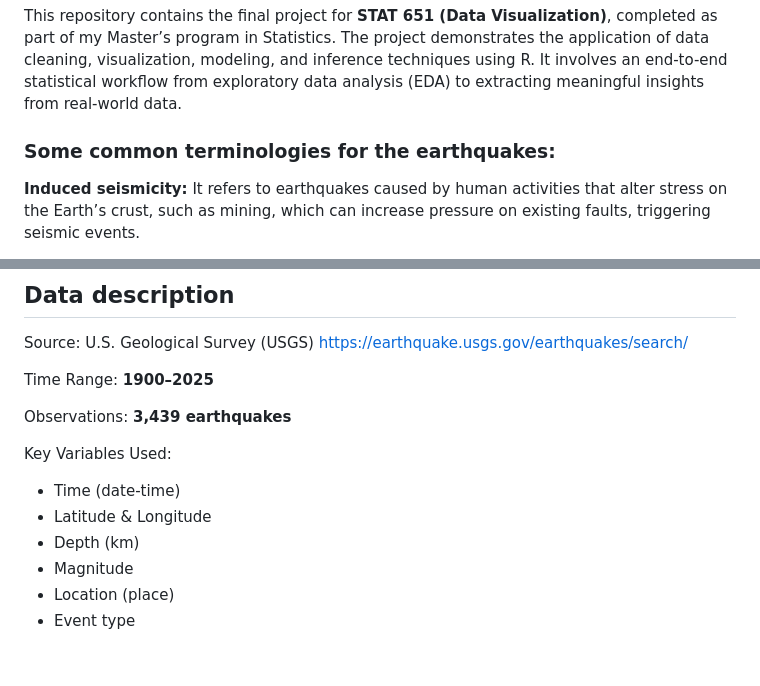
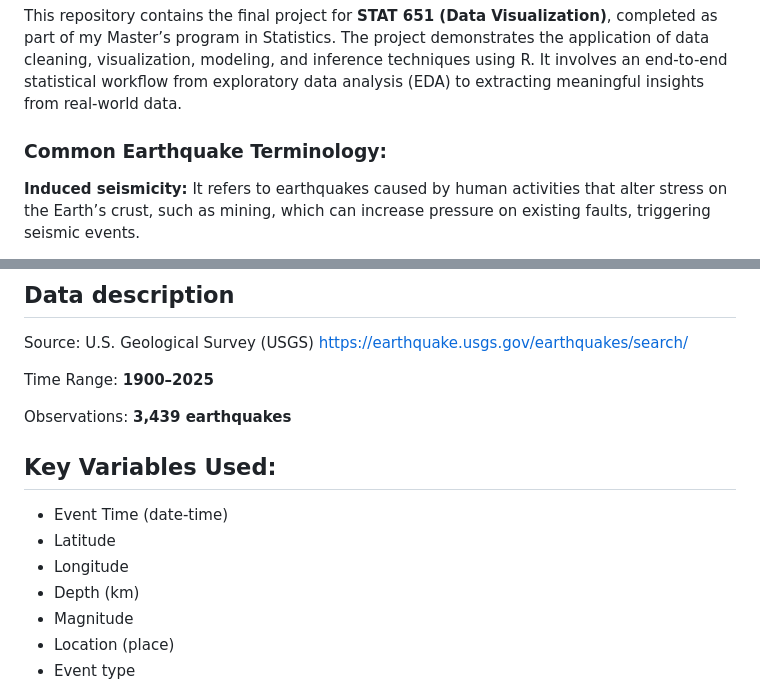
Before and after one commit to sualehalam/Analyzing-Earthquake-Trends-US-1900-2025-, a Markdown page: README.md, 2 parts joined by grey strips. Drawn GitHub-style; blank space fills up the shorter version.

```diff
--- a/README.md
+++ b/README.md
@@ -1,7 +1,7 @@
 # Analyzing Earthquake Trends US (1900-2025)
 This repository contains the final project for **STAT 651 (Data Visualization)**, completed as part of my Master’s program in Statistics. The project demonstrates the application of data cleaning, visualization, modeling, and inference techniques using R. It involves an end-to-end statistical workflow from exploratory data analysis (EDA) to extracting meaningful insights from real-world data.
 
-### Some common terminologies for the earthquakes:
+### Common Earthquake Terminology:
 **Induced seismicity:** It refers to earthquakes caused by human activities that alter stress on the Earth’s crust, such as mining, which can increase pressure on existing faults, triggering seismic events.
 
 **Subduction Zones:** They are areas where one tectonic plate dives under another, creating Earth’s most powerful earthquakes, tsunamis, and volcanoes
@@ -16,10 +16,11 @@ Time Range: **1900–2025**
 
   Observations: **3,439 earthquakes**
 
-Key Variables Used:
+## Key Variables Used:
 
-* Time (date-time)
-* Latitude & Longitude
+* Event Time (date-time)
+* Latitude
+* Longitude
 * Depth (km)
 * Magnitude
 * Location (place)
```
